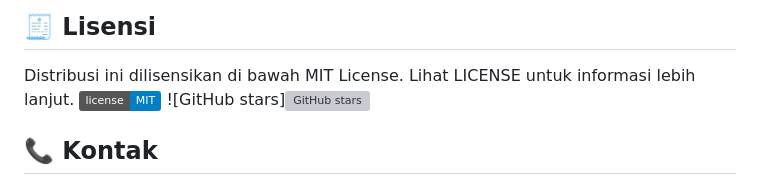
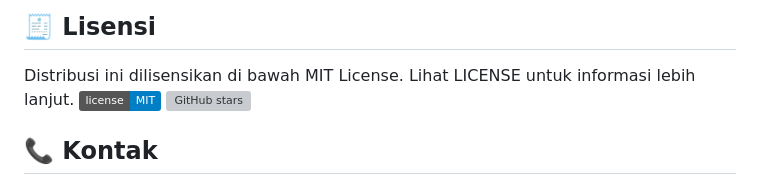
Before and after one commit to Macahaela/TasteCraft, a Markdown page: README.md, the part around the change. GitHub-like rendering; badges without logos; grey boxes are pictures that could not be loaded.

```diff
--- a/README.md
+++ b/README.md
@@ -58,7 +58,7 @@ CanvasKit: Renderer grafis untuk performa tinggi di Flutter Web.
 ## 🧾 Lisensi
 Distribusi ini dilisensikan di bawah MIT License. Lihat LICENSE untuk informasi lebih lanjut.
 ![License](https://img.shields.io/badge/license-MIT-blue.svg)
-![GitHub stars][![GitHub stars](https://img.shields.io/github/stars/Macahaela/TasteCraft.svg?style=social&label=Star)](https://github.com/Macahaela/TasteCraft/stargazers)
+[![GitHub stars](https://img.shields.io/github/stars/Macahaela/TasteCraft.svg?style=social&label=Star)](https://github.com/Macahaela/TasteCraft/stargazers)
 
 
 
```
